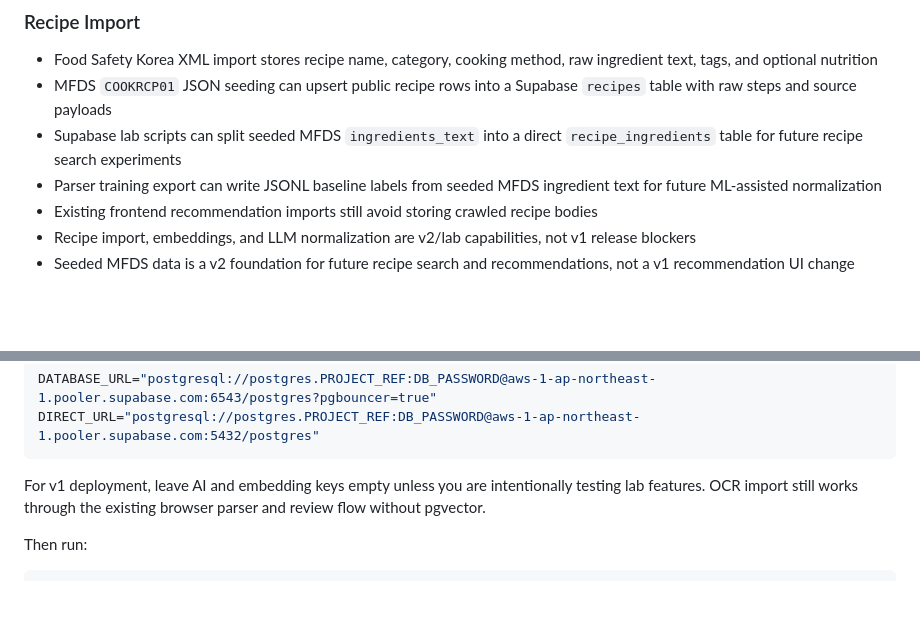
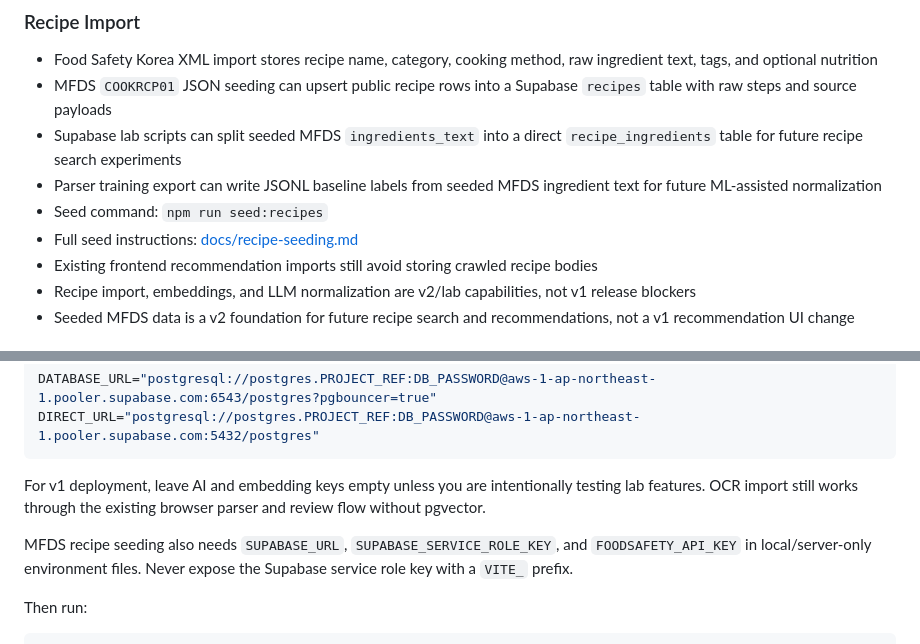
Before and after one commit to slayer011019/fridgemate, a Markdown page: README.md, 2 parts joined by grey strips. GitHub-like rendering; blank space fills up the shorter version.

````diff
--- a/README.md
+++ b/README.md
@@ -120,6 +123,8 @@ This is a last-write-wins MVP sync strategy. It is deliberately simpler than two
 - MFDS `COOKRCP01` JSON seeding can upsert public recipe rows into a Supabase `recipes` table with raw steps and source payloads
 - Supabase lab scripts can split seeded MFDS `ingredients_text` into a direct `recipe_ingredients` table for future recipe search experiments
 - Parser training export can write JSONL baseline labels from seeded MFDS ingredient text for future ML-assisted normalization
+- Seed command: `npm run seed:recipes`
+- Full seed instructions: [docs/recipe-seeding.md](docs/recipe-seeding.md)
 - Existing frontend recommendation imports still avoid storing crawled recipe bodies
 - Recipe import, embeddings, and LLM normalization are v2/lab capabilities, not v1 release blockers
 - Seeded MFDS data is a v2 foundation for future recipe search and recommendations, not a v1 recommendation UI change
@@ -334,6 +339,8 @@ DIRECT_URL="postgresql://postgres.PROJECT_REF:DB_PASSWORD@aws-1-ap-northeast-1.p
 
 For v1 deployment, leave AI and embedding keys empty unless you are intentionally testing lab features. OCR import still works through the existing browser parser and review flow without pgvector.
 
+MFDS recipe seeding also needs `SUPABASE_URL`, `SUPABASE_SERVICE_ROLE_KEY`, and `FOODSAFETY_API_KEY` in local/server-only environment files. Never expose the Supabase service role key with a `VITE_` prefix.
+
 Then run:
 
 ```bash
````
Also changed, not shown: other parts of README.md (+11 -5 lines), CHANGELOG.md (+1 -0 lines).
